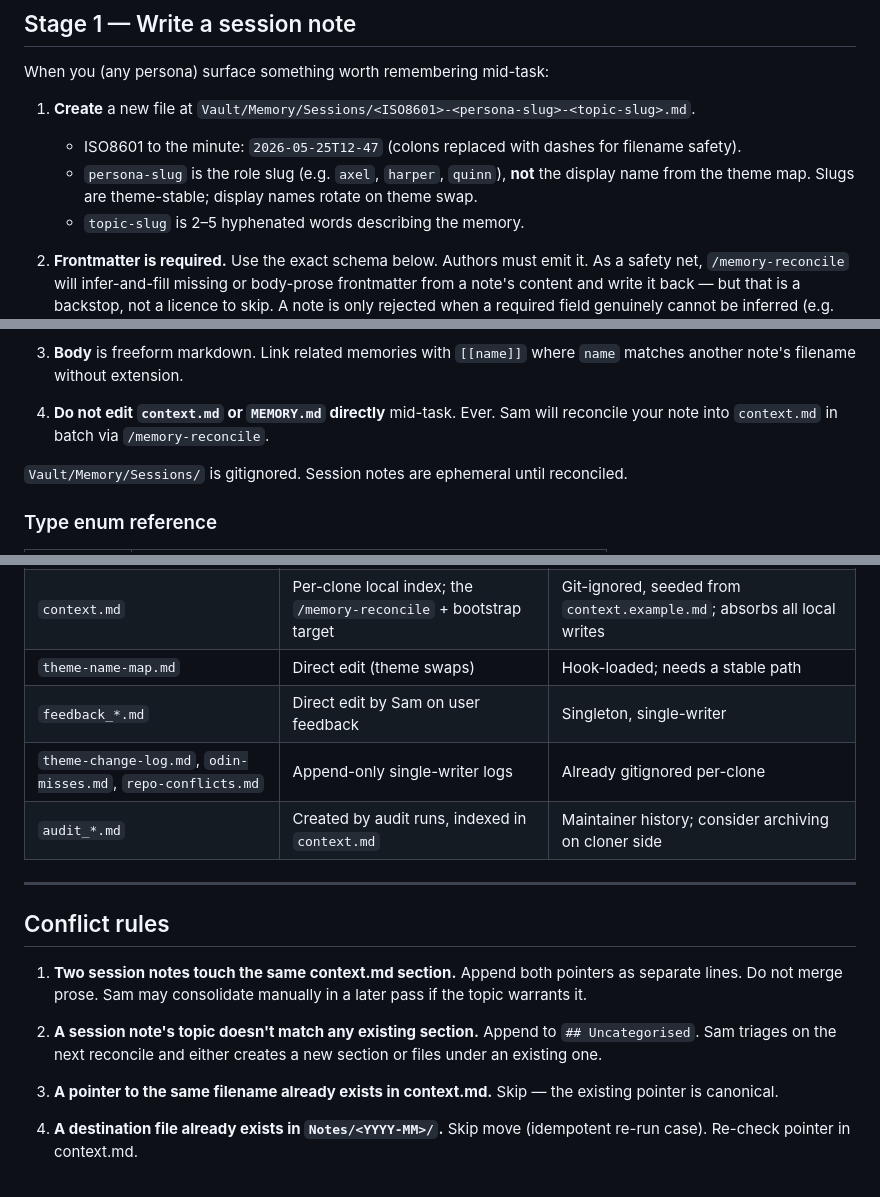
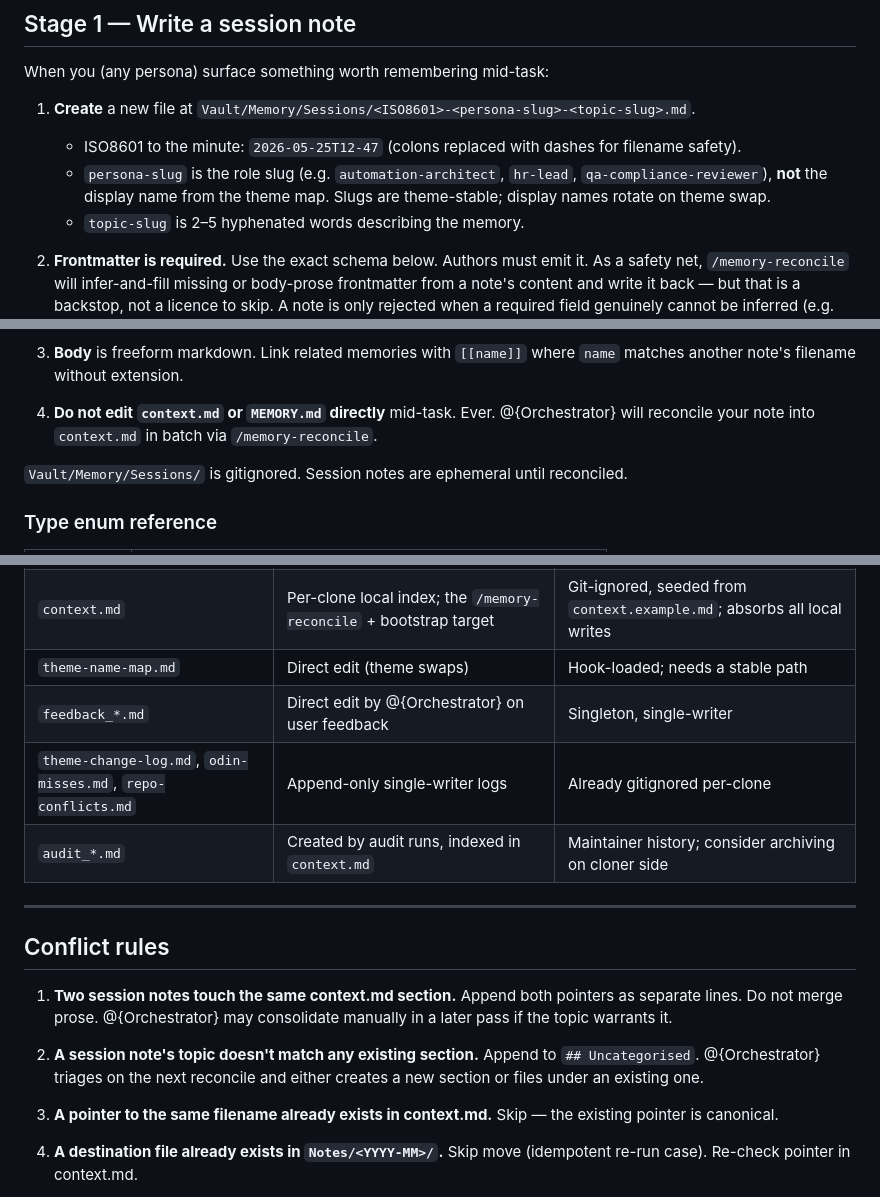
Before and after one commit to sq-cm/claude-template, a Markdown page: Resources/SOPs/Memory Protocol SOP.md, 3 parts joined by grey strips. Drawn GitHub-style.

```diff
--- a/Resources/SOPs/Memory Protocol SOP.md
+++ b/Resources/SOPs/Memory Protocol SOP.md
@@ -35,7 +35,7 @@ When you (any persona) surface something worth remembering mid-task:
 
 1. **Create** a new file at `Vault/Memory/Sessions/<ISO8601>-<persona-slug>-<topic-slug>.md`.
    - ISO8601 to the minute: `2026-05-25T12-47` (colons replaced with dashes for filename safety).
-   - `persona-slug` is the role slug (e.g. `axel`, `harper`, `quinn`), **not** the display name from the theme map. Slugs are theme-stable; display names rotate on theme swap.
+   - `persona-slug` is the role slug (e.g. `automation-architect`, `hr-lead`, `qa-compliance-reviewer`), **not** the display name from the theme map. Slugs are theme-stable; display names rotate on theme swap.
    - `topic-slug` is 2–5 hyphenated words describing the memory.
 
 2. **Frontmatter is required.** Use the exact schema below. Authors must emit it. As a safety net, `/memory-reconcile` will infer-and-fill missing or body-prose frontmatter from a note's content and write it back — but that is a backstop, not a licence to skip. A note is only rejected when a required field genuinely cannot be inferred (e.g. no derivable date).
@@ -55,7 +55,7 @@ When you (any persona) surface something worth remembering mid-task:
 
 3. **Body** is freeform markdown. Link related memories with `[[name]]` where `name` matches another note's filename without extension.
 
-4. **Do not edit `context.md` or `MEMORY.md` directly** mid-task. Ever. Sam will reconcile your note into `context.md` in batch via `/memory-reconcile`.
+4. **Do not edit `context.md` or `MEMORY.md` directly** mid-task. Ever. @{Orchestrator} will reconcile your note into `context.md` in batch via `/memory-reconcile`.
 
 `Vault/Memory/Sessions/` is gitignored. Session notes are ephemeral until reconciled.
 
@@ -176,7 +167,7 @@ The new protocol applies only to **memories created after this SOP shipped (2026
 | `MEMORY.md` | Maintainer-curated shipped index; edited only by the template maintainer | Git-tracked, same for every install — cloners never write it |
 | `context.md` | Per-clone local index; the `/memory-reconcile` + bootstrap target | Git-ignored, seeded from `context.example.md`; absorbs all local writes |
 | `theme-name-map.md` | Direct edit (theme swaps) | Hook-loaded; needs a stable path |
-| `feedback_*.md` | Direct edit by Sam on user feedback | Singleton, single-writer |
+| `feedback_*.md` | Direct edit by @{Orchestrator} on user feedback | Singleton, single-writer |
 | `theme-change-log.md`, `odin-misses.md`, `repo-conflicts.md` | Append-only single-writer logs | Already gitignored per-clone |
 | `audit_*.md` | Created by audit runs, indexed in `context.md` | Maintainer history; consider archiving on cloner side |
 
@@ -184,9 +175,9 @@ The new protocol applies only to **memories created after this SOP shipped (2026
 
 ## Conflict rules
 
-1. **Two session notes touch the same context.md section.** Append both pointers as separate lines. Do not merge prose. Sam may consolidate manually in a later pass if the topic warrants it.
+1. **Two session notes touch the same context.md section.** Append both pointers as separate lines. Do not merge prose. @{Orchestrator} may consolidate manually in a later pass if the topic warrants it.
 
-2. **A session note's topic doesn't match any existing section.** Append to `## Uncategorised`. Sam triages on the next reconcile and either creates a new section or files under an existing one.
+2. **A session note's topic doesn't match any existing section.** Append to `## Uncategorised`. @{Orchestrator} triages on the next reconcile and either creates a new section or files under an existing one.
 
 3. **A pointer to the same filename already exists in context.md.** Skip — the existing pointer is canonical.
 
```
Also changed, not shown: other parts of Resources/SOPs/Memory Protocol SOP.md (+8 -17 lines).
